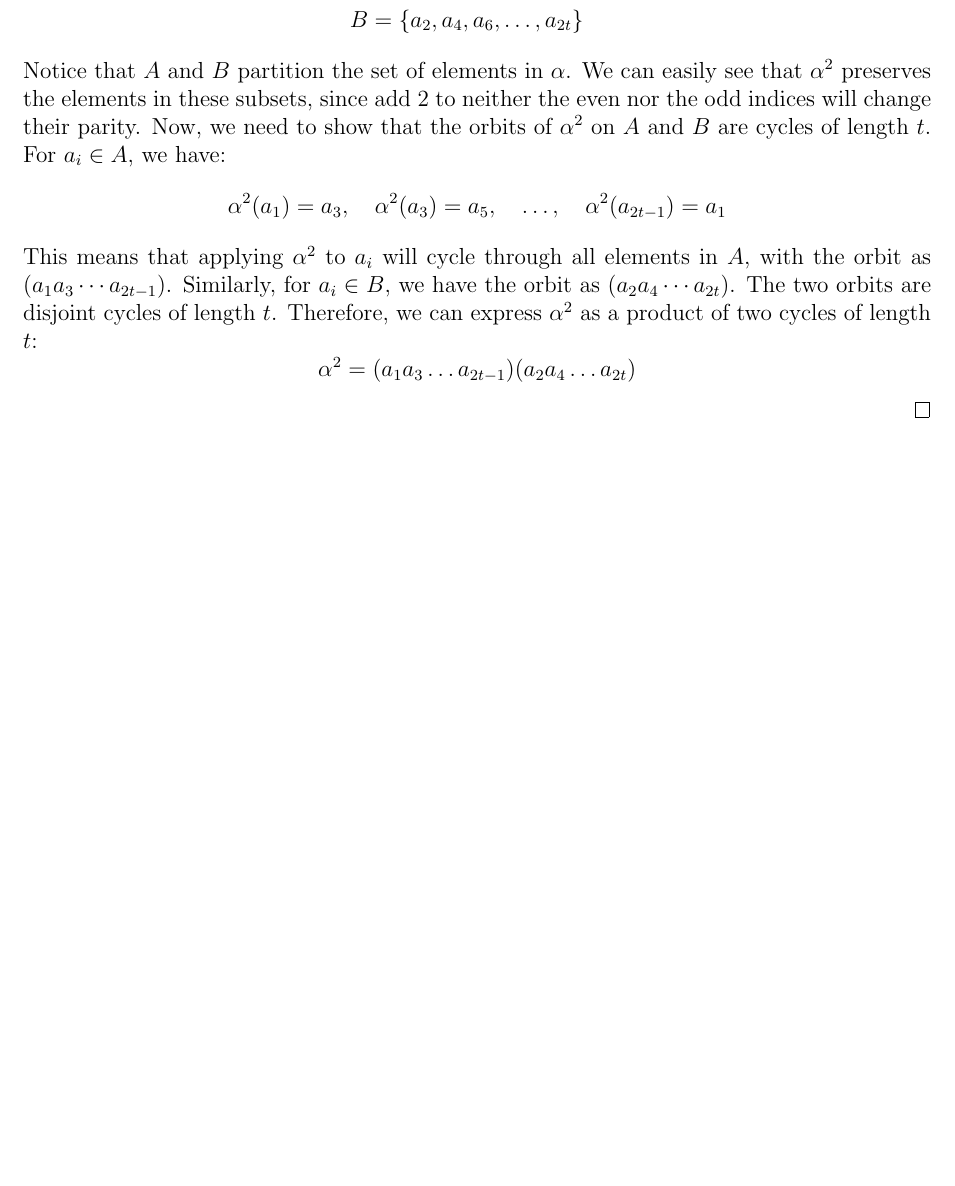
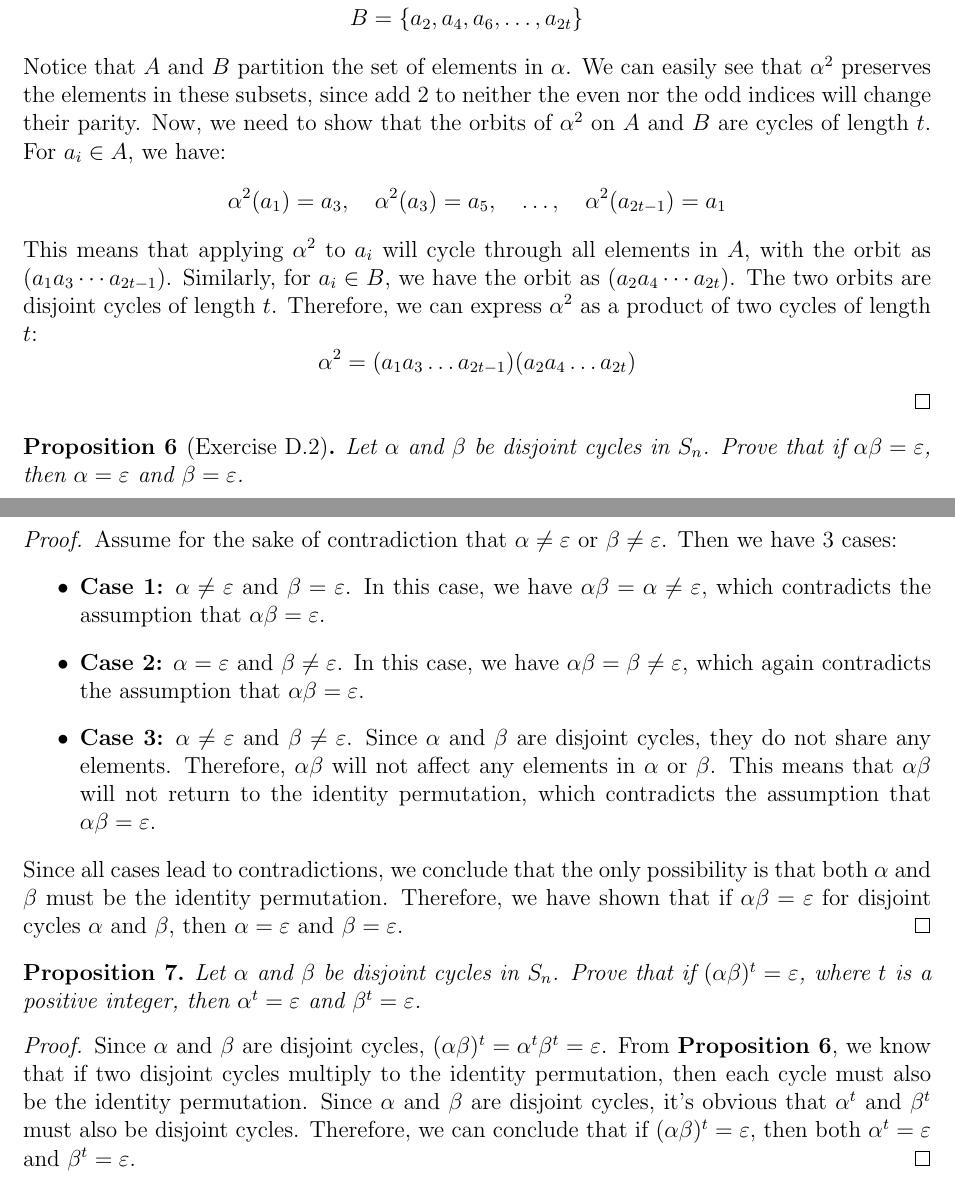
Before and after one commit to XwanXuanX/abstract-nonsense, a LaTeX document (books/AbstractAlgebra/chapter8.tex): part of page 5 of 5 before the commit and two parts of pages 5 and 6 of 6 after it, the two joined at a grey line, cut so that both start at the same text, the shorter picture padded with empty space. Compiled offline with pdfLaTeX.

Commit message:
more exercise

```diff
--- a/books/AbstractAlgebra/chapter8.tex
+++ b/books/AbstractAlgebra/chapter8.tex
@@ -322,6 +322,43 @@
 \end{proposition}
 
 
+\begin{proposition}[Exercise D.2]
+  Let $\alpha$ and $\beta$ be disjoint cycles in $S_n$.
+  Prove that if $\alpha\beta = \varepsilon$, then $\alpha = \varepsilon$ and $\beta = \varepsilon$.
+  \begin{proof}
+    Assume for the sake of contradiction that $\alpha \neq \varepsilon$ or $\beta \neq \varepsilon$.
+    Then we have 3 cases:
+    \begin{itemize}
+      \item \textbf{Case 1:} $\alpha \neq \varepsilon$ and $\beta = \varepsilon$.
+            In this case, we have $\alpha\beta = \alpha \neq \varepsilon$, which contradicts the assumption that $\alpha\beta = \varepsilon$.
+      \item \textbf{Case 2:} $\alpha = \varepsilon$ and $\beta \neq \varepsilon$.
+            In this case, we have $\alpha\beta = \beta \neq \varepsilon$, which again contradicts the assumption that $\alpha\beta = \varepsilon$.
+      \item \textbf{Case 3:} $\alpha \neq \varepsilon$ and $\beta \neq \varepsilon$.
+            Since $\alpha$ and $\beta$ are disjoint cycles, they do not share any elements.
+            Therefore, $\alpha\beta$ will not affect any elements in $\alpha$ or $\beta$.
+            This means that $\alpha\beta$ will not return to the identity permutation,
+            which contradicts the assumption that $\alpha\beta = \varepsilon$.
+    \end{itemize}
+    Since all cases lead to contradictions, we conclude that the only possibility is that both $\alpha$ and $\beta$ must be the identity permutation.
+    Therefore, we have shown that if $\alpha\beta = \varepsilon$ for disjoint cycles $\alpha$ and $\beta$, then $\alpha = \varepsilon$ and $\beta = \varepsilon$.
+  \end{proof}
+\end{proposition}
+
+
+\begin{proposition}
+  Let $\alpha$ and $\beta$ be disjoint cycles in $S_n$.
+  Prove that if $(\alpha\beta)^t = \varepsilon$, where $t$ is a positive integer,
+  then $\alpha^t = \varepsilon$ and $\beta^t = \varepsilon$.
+  \begin{proof}
+    Since $\alpha$ and $\beta$ are disjoint cycles, $(\alpha\beta)^t = \alpha^t \beta^t = \varepsilon$.
+    From \textbf{Proposition 6}, we know that if two disjoint cycles multiply to the identity permutation,
+    then each cycle must also be the identity permutation.
+    Since $\alpha$ and $\beta$ are disjoint cycles, it's obvious that $\alpha^t$ and $\beta^t$ must also be disjoint cycles.
+    Therefore, we can conclude that if $(\alpha\beta)^t = \varepsilon$, then both $\alpha^t = \varepsilon$ and $\beta^t = \varepsilon$.
+  \end{proof}
+\end{proposition}
+
+
 % -------------------------------------------------------------- %
 %                          Ends here                             %
 % -------------------------------------------------------------- %
```
